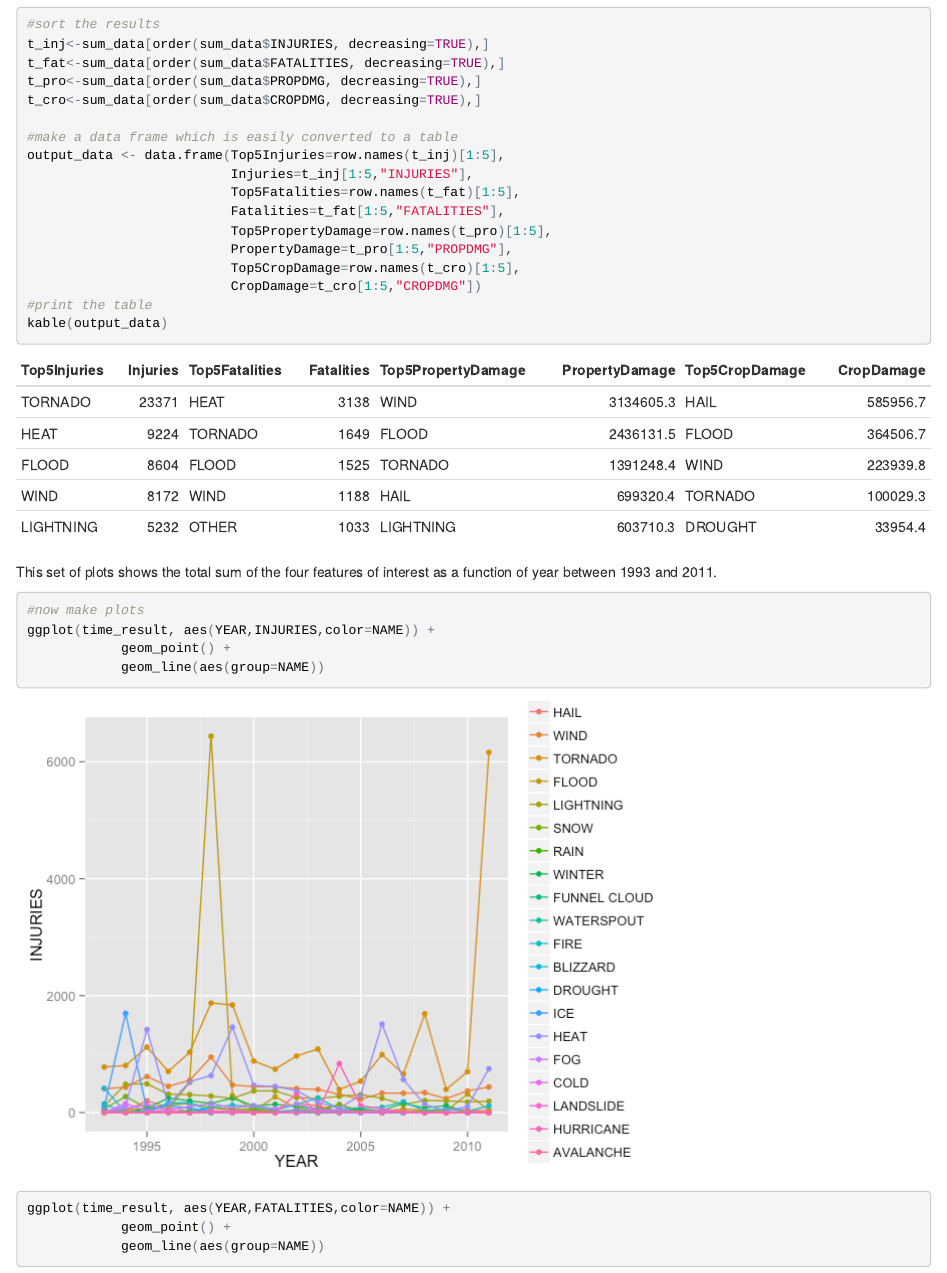
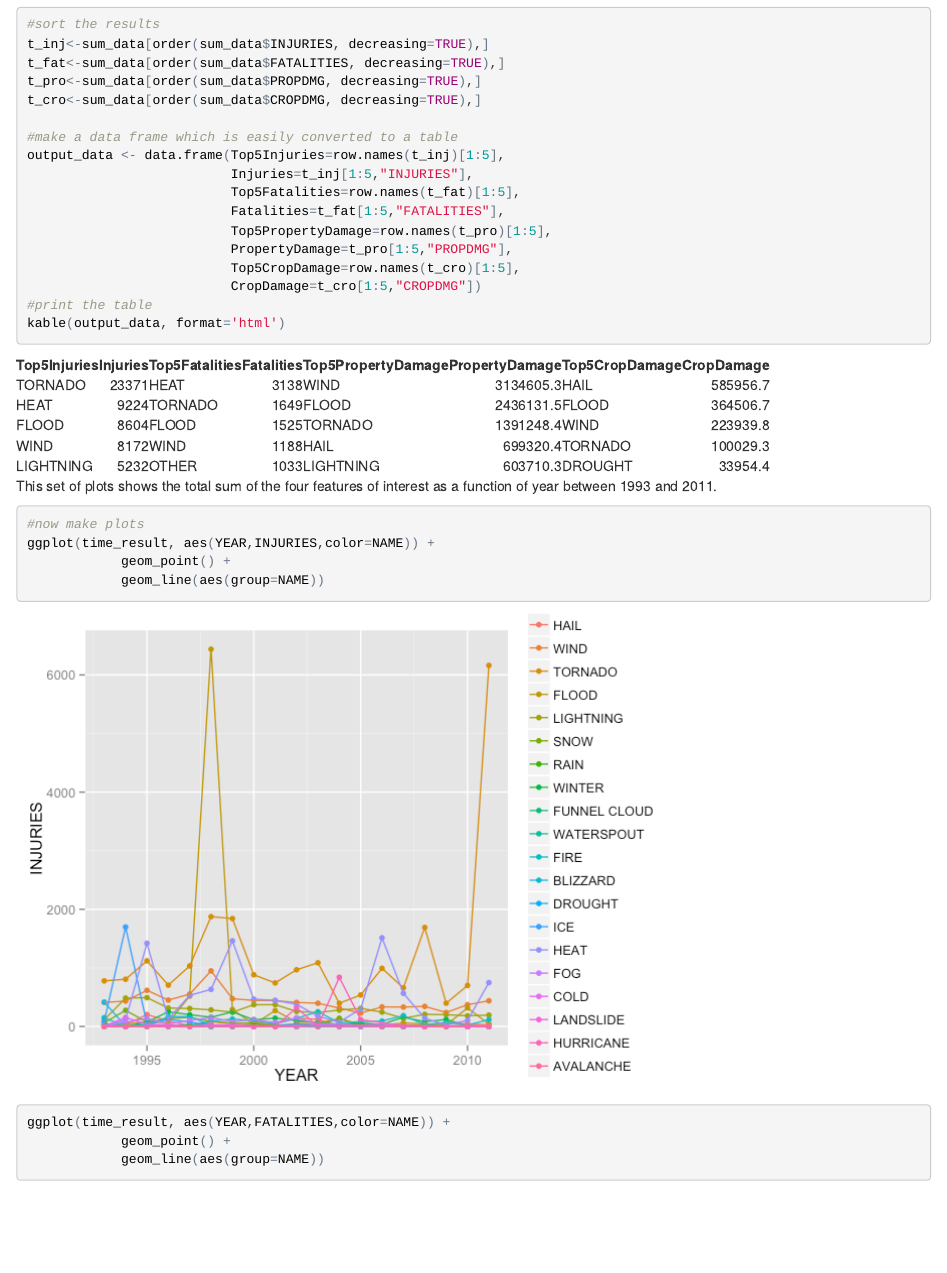
Before and after one commit to stahlman/RepData_PeerAssessment2, an R Markdown document (template.Rmd): the page in a window 1100 px wide, from 2170 px down. The pictures show the output file template.html that the author committed with the source, opened offline.

Commit message:
updating tables so they look decent in html

````diff
--- a/template.Rmd
+++ b/template.Rmd
@@ -132,7 +132,7 @@ output_data <- data.frame(Top5Injuries=row.names(t_inj)[1:5],
                           Top5CropDamage=row.names(t_cro)[1:5],
                           CropDamage=t_cro[1:5,"CROPDMG"])
 #print the table
-kable(output_data)
+kable(output_data, format='html')
 ```
 
 
````
Also changed, not shown: template.html, template.md, template.Rmd (2 more changed lines).
